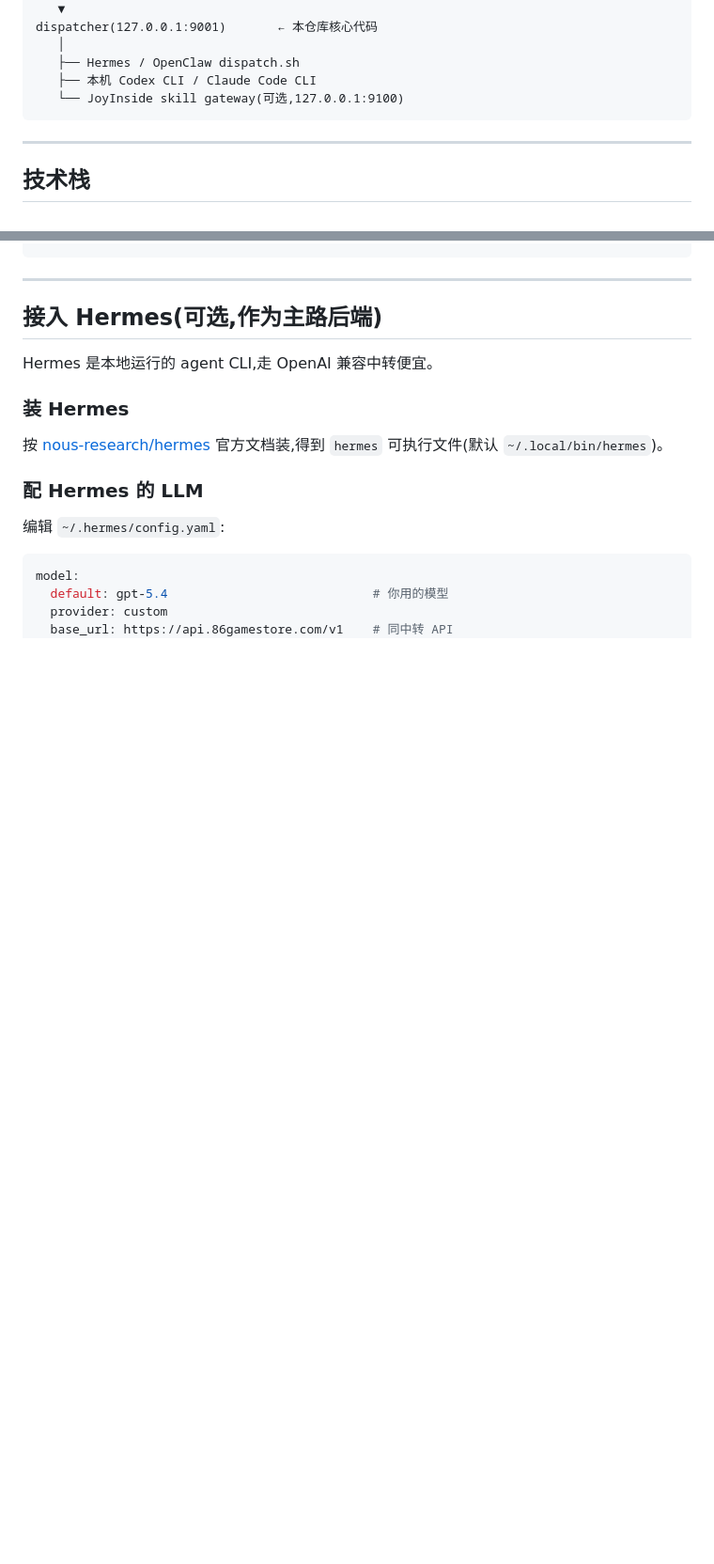
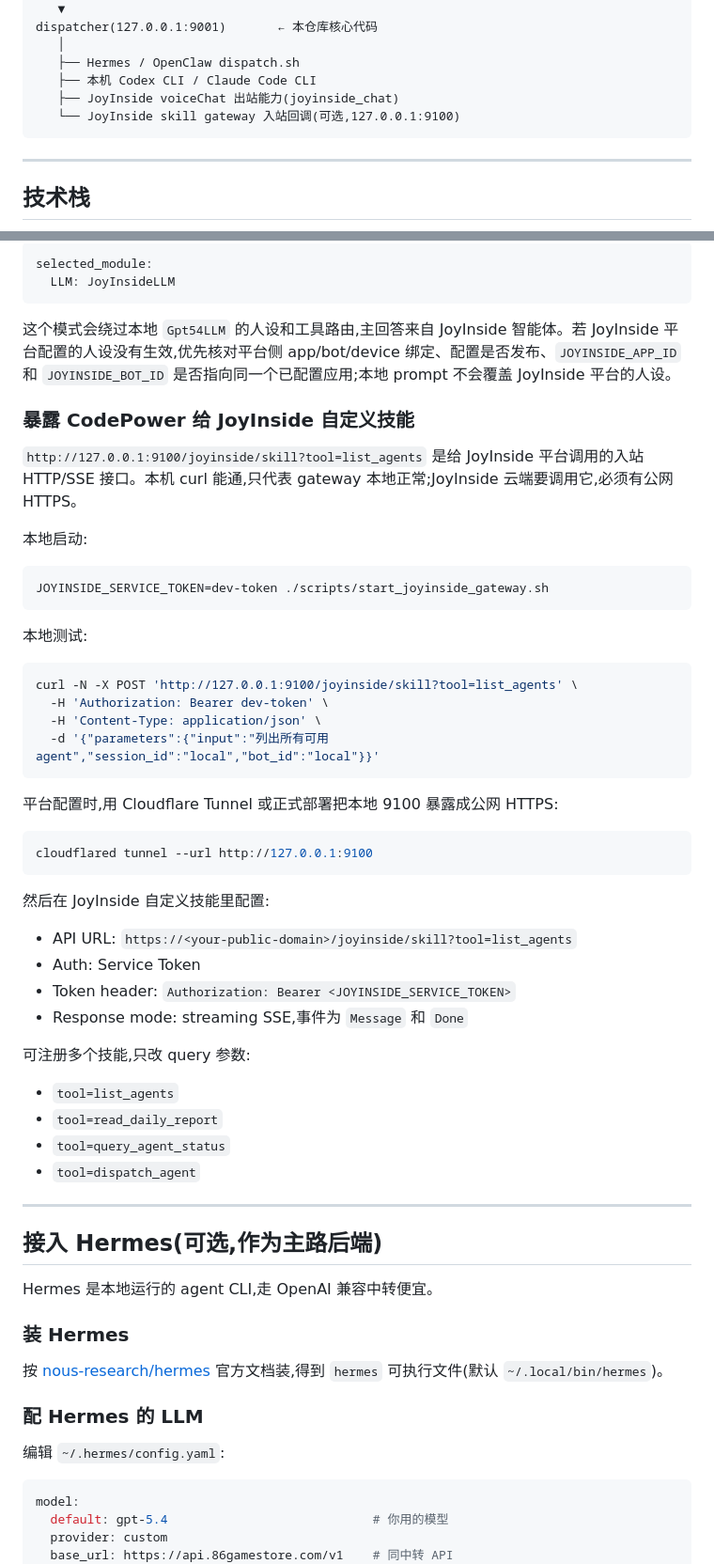
Before and after one commit to lewluo/codepower-ai, a Markdown page: README.md, 2 parts joined by grey strips. Shown at 94% size. Rendered like a GitHub page; blank space fills up the shorter version.

````diff
--- a/README.md
+++ b/README.md
@@ -15,7 +15,8 @@ dispatcher(127.0.0.1:9001)       ← 本仓库核心代码
    │
    ├── Hermes / OpenClaw dispatch.sh
    ├── 本机 Codex CLI / Claude Code CLI
-   └── JoyInside skill gateway(可选,127.0.0.1:9100)
+   ├── JoyInside voiceChat 出站能力(joyinside_chat)
+   └── JoyInside skill gateway 入站回调(可选,127.0.0.1:9100)
 ```
 
 ---
@@ -143,3 +206,48 @@ open http://localhost:8006/test_page.html
+```yaml
+selected_module:
+  LLM: JoyInsideLLM
+```
+
+这个模式会绕过本地 `Gpt54LLM` 的人设和工具路由,主回答来自 JoyInside 智能体。若 JoyInside 平台配置的人设没有生效,优先核对平台侧 app/bot/device 绑定、配置是否发布、`JOYINSIDE_APP_ID` 和 `JOYINSIDE_BOT_ID` 是否指向同一个已配置应用;本地 prompt 不会覆盖 JoyInside 平台的人设。
+
+### 暴露 CodePower 给 JoyInside 自定义技能
+
+`http://127.0.0.1:9100/joyinside/skill?tool=list_agents` 是给 JoyInside 平台调用的入站 HTTP/SSE 接口。本机 curl 能通,只代表 gateway 本地正常;JoyInside 云端要调用它,必须有公网 HTTPS。
+
+本地启动:
+
+```bash
+JOYINSIDE_SERVICE_TOKEN=dev-token ./scripts/start_joyinside_gateway.sh
+```
+
+本地测试:
+
+```bash
+curl -N -X POST 'http://127.0.0.1:9100/joyinside/skill?tool=list_agents' \
+  -H 'Authorization: Bearer dev-token' \
+  -H 'Content-Type: application/json' \
+  -d '{"parameters":{"input":"列出所有可用 agent","session_id":"local","bot_id":"local"}}'
+```
+
+平台配置时,用 Cloudflare Tunnel 或正式部署把本地 9100 暴露成公网 HTTPS:
+
+```bash
+cloudflared tunnel --url http://127.0.0.1:9100
+```
+
+然后在 JoyInside 自定义技能里配置:
+
+- API URL: `https://<your-public-domain>/joyinside/skill?tool=list_agents`
+- Auth: Service Token
+- Token header: `Authorization: Bearer <JOYINSIDE_SERVICE_TOKEN>`
+- Response mode: streaming SSE,事件为 `Message` 和 `Done`
+
+可注册多个技能,只改 query 参数:
+
+- `tool=list_agents`
+- `tool=read_daily_report`
+- `tool=query_agent_status`
+- `tool=dispatch_agent`
 
 ---
 
````
Also changed, not shown: other parts of README.md (+64 -1 lines).
